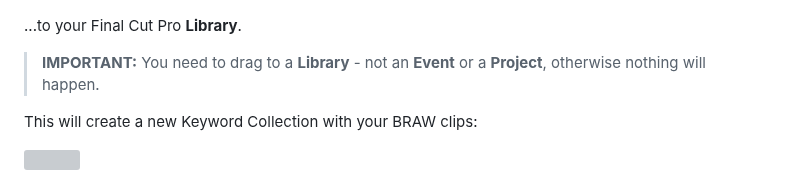
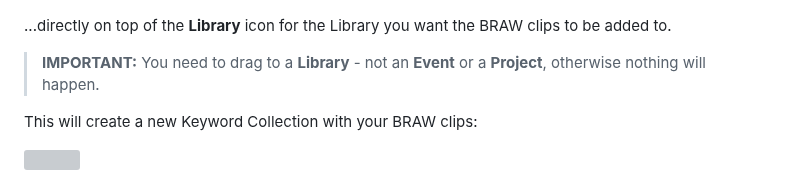
Before and after one commit to latenitefilms/BRAWToolbox, a Markdown page: docs/how-to-use.md, the part around the change. Rendered like a GitHub page; grey boxes are pictures that could not be loaded.

Commit message:
Tweaked instructions

```diff
--- a/docs/how-to-use.md
+++ b/docs/how-to-use.md
@@ -44,7 +44,7 @@ Essentially, you need to drag this green button:
 
 ![](static/install-15.png)
 
-...to your Final Cut Pro **Library**.
+...directly on top of the **Library** icon for the Library you want the BRAW clips to be added to.
 
 > **IMPORTANT:** You need to drag to a **Library** - not an **Event** or a **Project**, otherwise nothing will happen.
 
```
